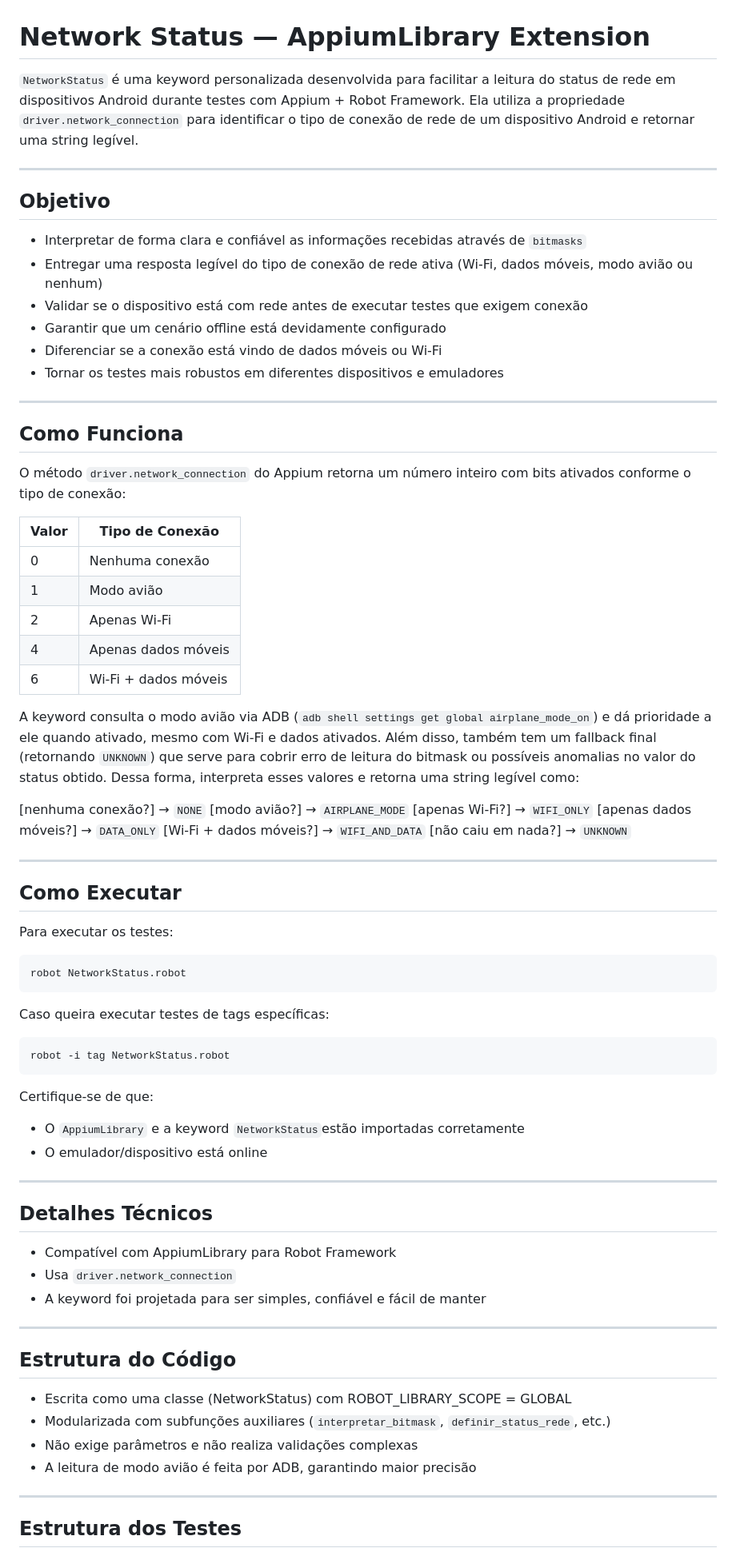
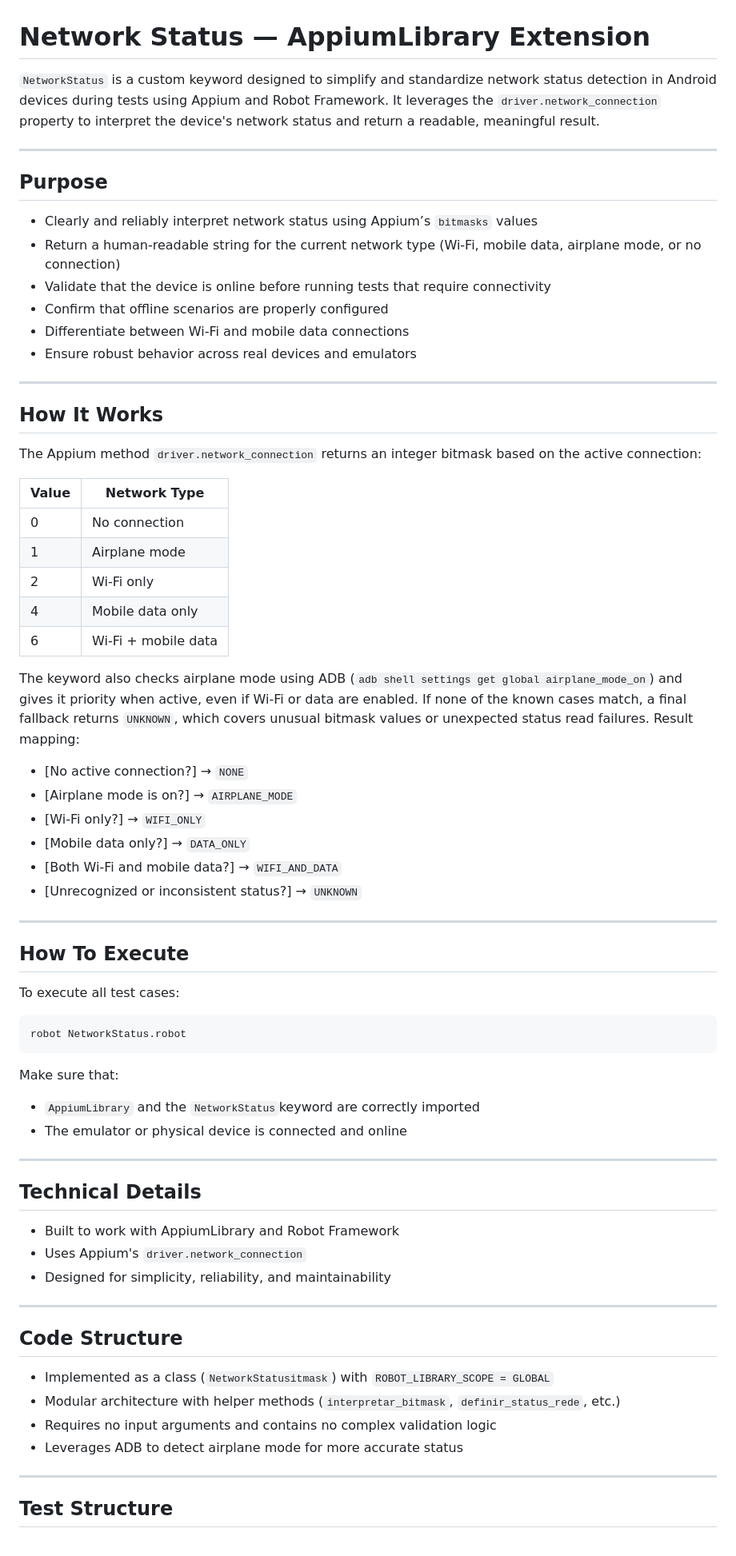
Before and after one commit to lucasdeeiroz/positivo-appium-extensions, a Markdown page: keywords/get_network_connection_status/README.md, the part around the change printed below. Shown: that part at 80% size. GitHub-like rendering.

Commit message:
docs: translate README to English

````diff
--- a/keywords/get_network_connection_status/README.md
+++ b/keywords/get_network_connection_status/README.md
@@ -1,81 +1,75 @@
 # Network Status — AppiumLibrary Extension
 
-`NetworkStatus` é uma keyword personalizada desenvolvida para facilitar a leitura do status de rede em dispositivos Android durante testes com Appium + Robot Framework. Ela utiliza a propriedade `driver.network_connection` para identificar o tipo de conexão de rede de um dispositivo Android e retornar uma string legível.
+`NetworkStatus` is a custom keyword designed to simplify and standardize network status detection in Android devices during tests using Appium and Robot Framework. It leverages the `driver.network_connection` property to interpret the device's network status and return a readable, meaningful result.
 
 ---
 
-## Objetivo
+## Purpose
 
-- Interpretar de forma clara e confiável as informações recebidas através de `bitmasks`
-- Entregar uma resposta legível do tipo de conexão de rede ativa (Wi‑Fi, dados móveis, modo avião ou nenhum)
-- Validar se o dispositivo está com rede antes de executar testes que exigem conexão
-- Garantir que um cenário offline está devidamente configurado
-- Diferenciar se a conexão está vindo de dados móveis ou Wi-Fi
-- Tornar os testes mais robustos em diferentes dispositivos e emuladores
+- Clearly and reliably interpret network status using Appium’s `bitmasks` values
+- Return a human-readable string for the current network type (Wi-Fi, mobile data, airplane mode, or no connection)
+- Validate that the device is online before running tests that require connectivity
+- Confirm that offline scenarios are properly configured
+- Differentiate between Wi-Fi and mobile data connections
+- Ensure robust behavior across real devices and emulators
 
 ---
 
-## Como Funciona
+## How It Works
 
-O método `driver.network_connection` do Appium retorna um número inteiro com bits ativados conforme o tipo de conexão:
+The Appium method `driver.network_connection` returns an integer bitmask based on the active connection:
 
-| Valor | Tipo de Conexão          |
+| Value | Network Type             |
 |-------|--------------------------|
-| 0     | Nenhuma conexão          |
-| 1     | Modo avião               |
-| 2     | Apenas Wi‑Fi             |
-| 4     | Apenas dados móveis      |
-| 6     | Wi‑Fi + dados móveis     |
+| 0     | No connection            |
+| 1     | Airplane mode            |
+| 2     | Wi-Fi only               |
+| 4     | Mobile data only         |
+| 6     | Wi-Fi + mobile data      |
 
-A keyword consulta o modo avião via ADB (`adb shell settings get global airplane_mode_on`) e dá prioridade a ele quando ativado, mesmo com Wi-Fi e dados ativados.
-Além disso, também tem um fallback final (retornando `UNKNOWN`) que serve para cobrir erro de leitura do bitmask ou possíveis anomalias no valor do status obtido.
-Dessa forma, interpreta esses valores e retorna uma string legível como:
+The keyword also checks airplane mode using ADB (`adb shell settings get global airplane_mode_on`) and gives it priority when active, even if Wi-Fi or data are enabled.
+If none of the known cases match, a final fallback returns `UNKNOWN`, which covers unusual bitmask values or unexpected status read failures.
+Result mapping:
 
-[nenhuma conexão?] → `NONE`
-[modo avião?] → `AIRPLANE_MODE`
-[apenas Wi-Fi?] → `WIFI_ONLY`
-[apenas dados móveis?] → `DATA_ONLY`
-[Wi-Fi + dados móveis?] → `WIFI_AND_DATA`
-[não caiu em nada?] → `UNKNOWN`
+- [No active connection?] → `NONE`
+- [Airplane mode is on?] → `AIRPLANE_MODE`
+- [Wi-Fi only?] → `WIFI_ONLY`
+- [Mobile data only?] → `DATA_ONLY`
+- [Both Wi-Fi and mobile data?] → `WIFI_AND_DATA`
+- [Unrecognized or inconsistent status?] → `UNKNOWN`
 
 ---
 
-## Como Executar
+## How To Execute
 
-Para executar os testes:
+To execute all test cases:
 
 ```bash
 robot NetworkStatus.robot
 ```
 
-Caso queira executar testes de tags específicas:
-
-```bash
-robot -i tag NetworkStatus.robot
-```
-
-Certifique-se de que:
-- O `AppiumLibrary` e a keyword `NetworkStatus`estão importadas corretamente
-- O emulador/dispositivo está online
+Make sure that:
+- `AppiumLibrary` and the `NetworkStatus`keyword are correctly imported
+- The emulator or physical device is connected and online
 
 ---
 
-## Detalhes Técnicos
+## Technical Details
 
-- Compatível com AppiumLibrary para Robot Framework
-- Usa `driver.network_connection`
-- A keyword foi projetada para ser simples, confiável e fácil de manter
+- Built to work with AppiumLibrary and Robot Framework
+- Uses Appium's `driver.network_connection`
+- Designed for simplicity, reliability, and maintainability
 
 ---
 
-## Estrutura do Código
+## Code Structure
 
-- Escrita como uma classe (NetworkStatus) com ROBOT_LIBRARY_SCOPE = GLOBAL
-- Modularizada com subfunções auxiliares (`interpretar_bitmask`, `definir_status_rede`, etc.)
-- Não exige parâmetros e não realiza validações complexas
-- A leitura de modo avião é feita por ADB, garantindo maior precisão
+- Implemented as a class (`NetworkStatusitmask`) with `ROBOT_LIBRARY_SCOPE = GLOBAL`
+- Modular architecture with helper methods  (`interpretar_bitmask`, `definir_status_rede`, etc.)
+- Requires no input arguments and contains no complex validation logic
+- Leverages ADB to detect airplane mode for more accurate status
 
 ---
 
-## Estrutura dos Testes
+## Test Structure
 
````
Also changed, not shown: other parts of keywords/get_network_connection_status/README.md (+17 -23 lines).
